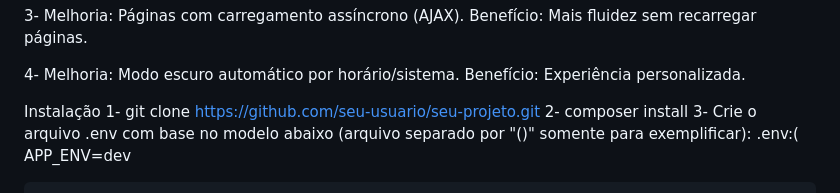
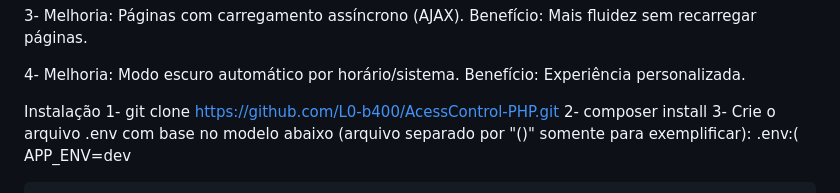
Before and after one commit to L0-b400/AcessControl-PHP, a Markdown page: README.md, the part around the change. Drawn GitHub-style.

```diff
--- a/README.md
+++ b/README.md
@@ -149,7 +149,7 @@ INTERFACE / USABILIDADE - UI/UX
 
 
 Instalação
-1- git clone https://github.com/seu-usuario/seu-projeto.git
+1- git clone https://github.com/L0-b400/AcessControl-PHP.git
 2- composer install
 3- Crie o arquivo .env com base no modelo abaixo (arquivo separado por "()" somente para exemplificar):
  .env:(
```
